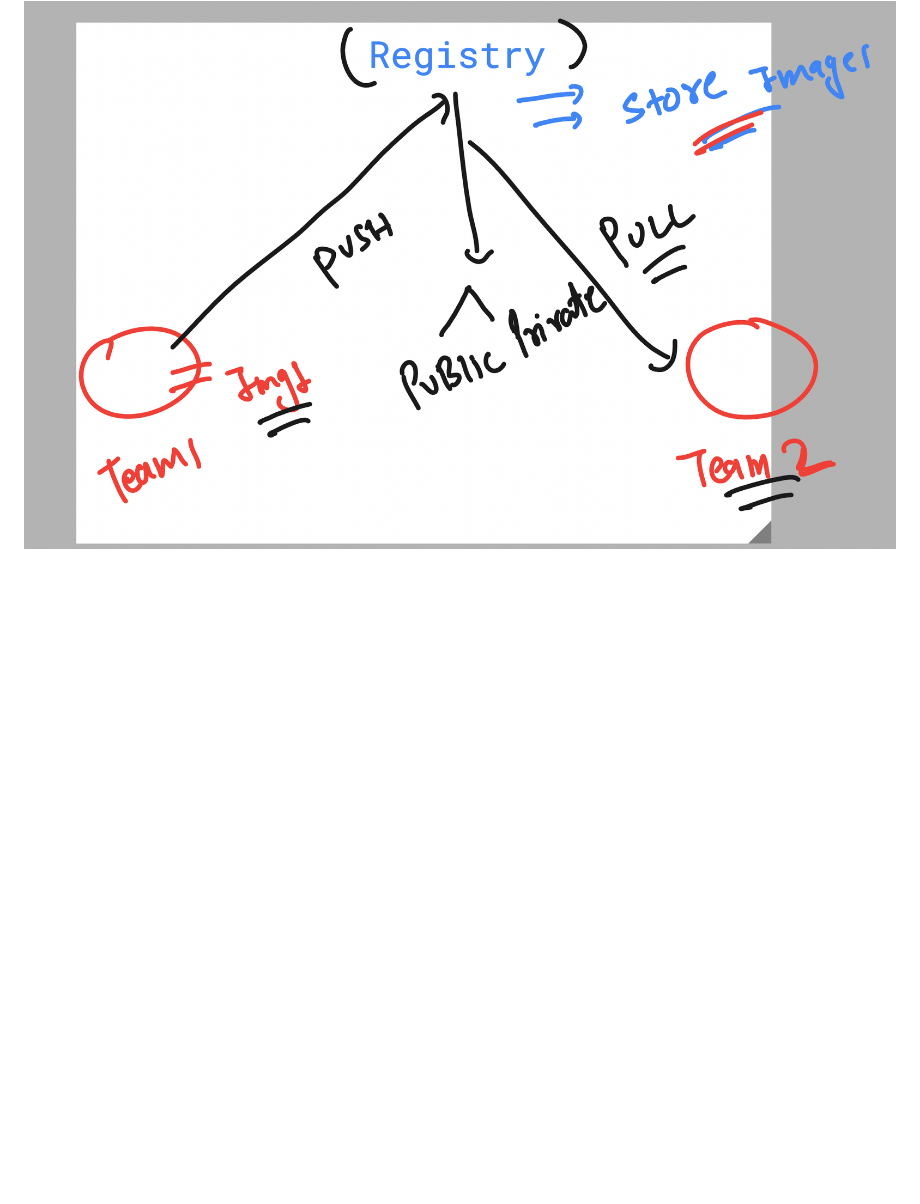
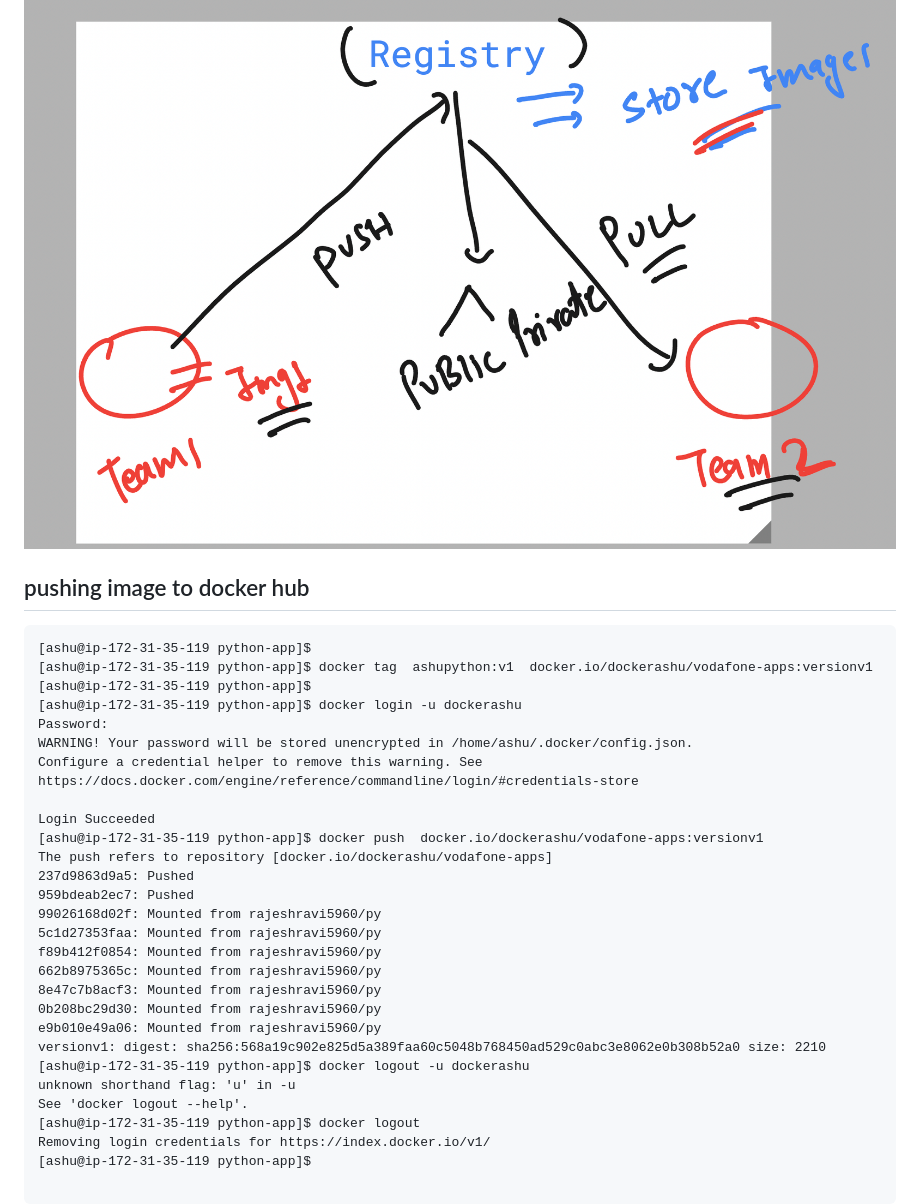
Before and after one commit to redashu/DO-280-vodafone-15thDec_2025, a Markdown page: day1/README.md, the part around the change. Drawn GitHub-style; blank space fills up the shorter version.

Commit message:
updates info container

````diff
--- a/day1/README.md
+++ b/day1/README.md
@@ -227,3 +227,37 @@ exit
 ### container image registry
 
 <img src="reg1.png">
+
+## pushing image to docker hub
+
+```
+[ashu@ip-172-31-35-119 python-app]$
+[ashu@ip-172-31-35-119 python-app]$ docker tag  ashupython:v1  docker.io/dockerashu/vodafone-apps:versionv1
+[ashu@ip-172-31-35-119 python-app]$
+[ashu@ip-172-31-35-119 python-app]$ docker login -u dockerashu
+Password:
+WARNING! Your password will be stored unencrypted in /home/ashu/.docker/config.json.
+Configure a credential helper to remove this warning. See
+https://docs.docker.com/engine/reference/commandline/login/#credentials-store
+
+Login Succeeded
+[ashu@ip-172-31-35-119 python-app]$ docker push  docker.io/dockerashu/vodafone-apps:versionv1
+The push refers to repository [docker.io/dockerashu/vodafone-apps]
+237d9863d9a5: Pushed
+959bdeab2ec7: Pushed
+99026168d02f: Mounted from rajeshravi5960/py
+5c1d27353faa: Mounted from rajeshravi5960/py
+f89b412f0854: Mounted from rajeshravi5960/py
+662b8975365c: Mounted from rajeshravi5960/py
+8e47c7b8acf3: Mounted from rajeshravi5960/py
+0b208bc29d30: Mounted from rajeshravi5960/py
+e9b010e49a06: Mounted from rajeshravi5960/py
+versionv1: digest: sha256:568a19c902e825d5a389faa60c5048b768450ad529c0abc3e8062e0b308b52a0 size: 2210
+[ashu@ip-172-31-35-119 python-app]$ docker logout -u dockerashu
+unknown shorthand flag: 'u' in -u
+See 'docker logout --help'.
+[ashu@ip-172-31-35-119 python-app]$ docker logout
+Removing login credentials for https://index.docker.io/v1/
+[ashu@ip-172-31-35-119 python-app]$
+
+```
````
